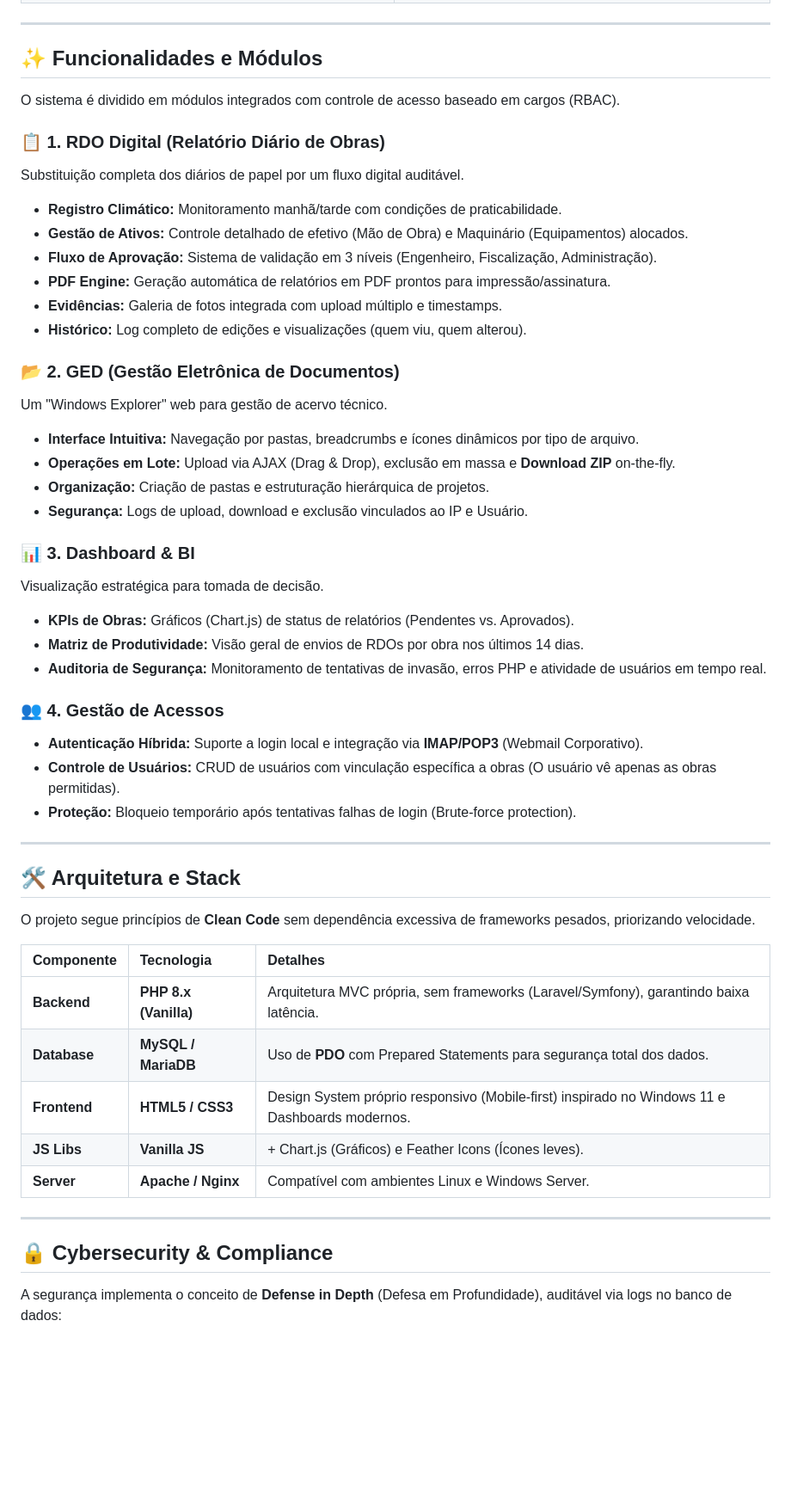
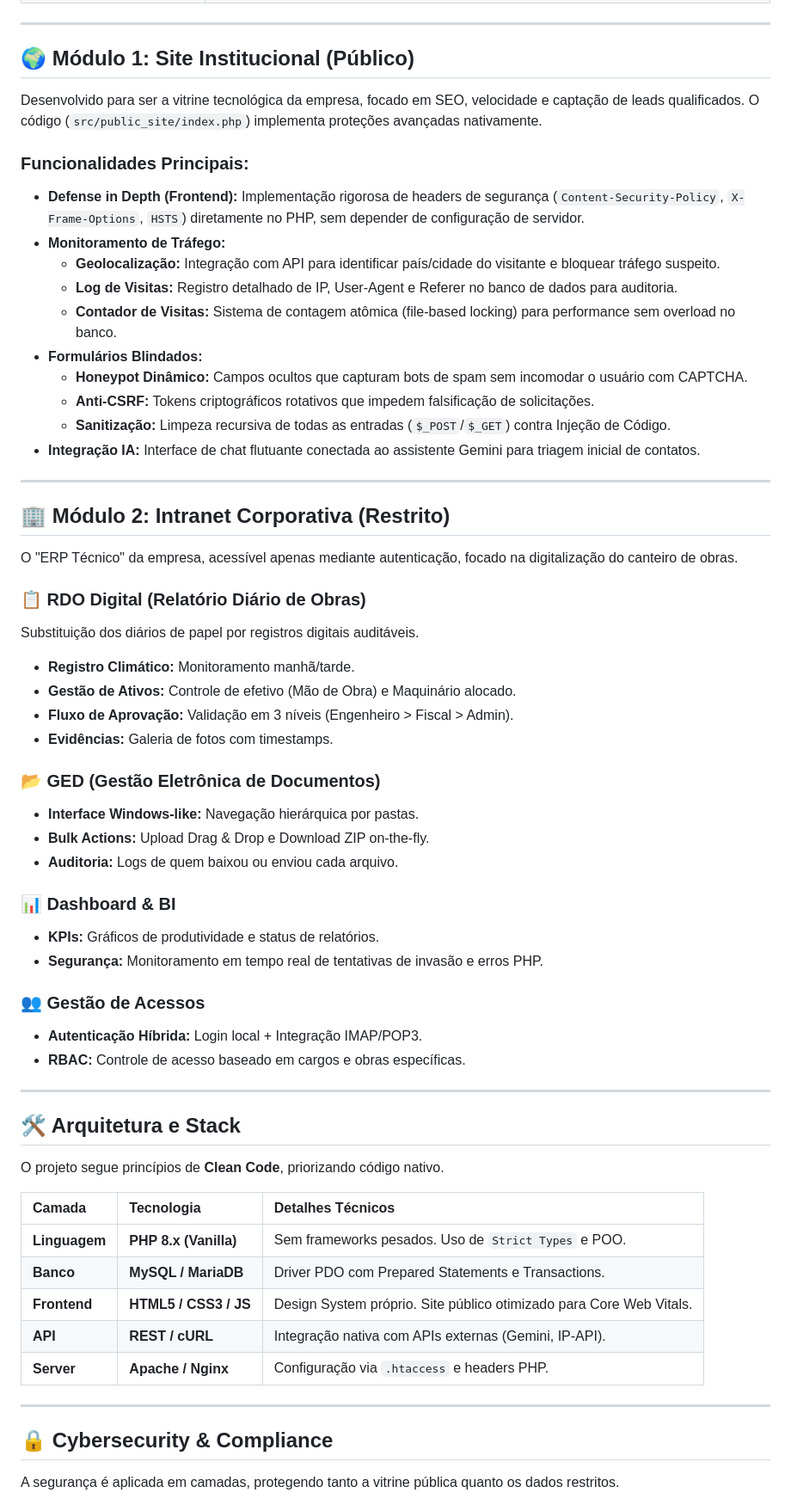
Before and after one commit to marcelocoi/coi-engenharia-platform, a Markdown page: README.md, the part around one of its changes. Shown at 86% size. Rendered like a GitHub page; blank space fills up the shorter version.

```diff
--- a/README.md
+++ b/README.md
@@ -35,54 +35,65 @@ O foco do desenvolvimento foi **Performance (Vanilla PHP)** e **Segurança (Defe
 
 ---
 
-## ✨ Funcionalidades e Módulos
+## 🌍 Módulo 1: Site Institucional (Público)
 
-O sistema é dividido em módulos integrados com controle de acesso baseado em cargos (RBAC).
+Desenvolvido para ser a vitrine tecnológica da empresa, focado em SEO, velocidade e captação de leads qualificados. O código (`src/public_site/index.php`) implementa proteções avançadas nativamente.
 
-### 📋 1. RDO Digital (Relatório Diário de Obras)
-Substituição completa dos diários de papel por um fluxo digital auditável.
-* **Registro Climático:** Monitoramento manhã/tarde com condições de praticabilidade.
-* **Gestão de Ativos:** Controle detalhado de efetivo (Mão de Obra) e Maquinário (Equipamentos) alocados.
-* **Fluxo de Aprovação:** Sistema de validação em 3 níveis (Engenheiro, Fiscalização, Administração).
-* **PDF Engine:** Geração automática de relatórios em PDF prontos para impressão/assinatura.
-* **Evidências:** Galeria de fotos integrada com upload múltiplo e timestamps.
-* **Histórico:** Log completo de edições e visualizações (quem viu, quem alterou).
+### Funcionalidades Principais:
+* **Defense in Depth (Frontend):** Implementação rigorosa de headers de segurança (`Content-Security-Policy`, `X-Frame-Options`, `HSTS`) diretamente no PHP, sem depender de configuração de servidor.
+* **Monitoramento de Tráfego:**
+    * **Geolocalização:** Integração com API para identificar país/cidade do visitante e bloquear tráfego suspeito.
+    * **Log de Visitas:** Registro detalhado de IP, User-Agent e Referer no banco de dados para auditoria.
+    * **Contador de Visitas:** Sistema de contagem atômica (file-based locking) para performance sem overload no banco.
+* **Formulários Blindados:**
+    * **Honeypot Dinâmico:** Campos ocultos que capturam bots de spam sem incomodar o usuário com CAPTCHA.
+    * **Anti-CSRF:** Tokens criptográficos rotativos que impedem falsificação de solicitações.
+    * **Sanitização:** Limpeza recursiva de todas as entradas (`$_POST`/`$_GET`) contra Injeção de Código.
+* **Integração IA:** Interface de chat flutuante conectada ao assistente Gemini para triagem inicial de contatos.
 
-### 📂 2. GED (Gestão Eletrônica de Documentos)
-Um "Windows Explorer" web para gestão de acervo técnico.
-* **Interface Intuitiva:** Navegação por pastas, breadcrumbs e ícones dinâmicos por tipo de arquivo.
-* **Operações em Lote:** Upload via AJAX (Drag & Drop), exclusão em massa e **Download ZIP** on-the-fly.
-* **Organização:** Criação de pastas e estruturação hierárquica de projetos.
-* **Segurança:** Logs de upload, download e exclusão vinculados ao IP e Usuário.
+---
 
-### 📊 3. Dashboard & BI
-Visualização estratégica para tomada de decisão.
-* **KPIs de Obras:** Gráficos (Chart.js) de status de relatórios (Pendentes vs. Aprovados).
-* **Matriz de Produtividade:** Visão geral de envios de RDOs por obra nos últimos 14 dias.
-* **Auditoria de Segurança:** Monitoramento de tentativas de invasão, erros PHP e atividade de usuários em tempo real.
+## 🏢 Módulo 2: Intranet Corporativa (Restrito)
 
-### 👥 4. Gestão de Acessos
-* **Autenticação Híbrida:** Suporte a login local e integração via **IMAP/POP3** (Webmail Corporativo).
-* **Controle de Usuários:** CRUD de usuários com vinculação específica a obras (O usuário vê apenas as obras permitidas).
-* **Proteção:** Bloqueio temporário após tentativas falhas de login (Brute-force protection).
+O "ERP Técnico" da empresa, acessível apenas mediante autenticação, focado na digitalização do canteiro de obras.
+
+### 📋 RDO Digital (Relatório Diário de Obras)
+Substituição dos diários de papel por registros digitais auditáveis.
+* **Registro Climático:** Monitoramento manhã/tarde.
+* **Gestão de Ativos:** Controle de efetivo (Mão de Obra) e Maquinário alocado.
+* **Fluxo de Aprovação:** Validação em 3 níveis (Engenheiro > Fiscal > Admin).
+* **Evidências:** Galeria de fotos com timestamps.
+
+### 📂 GED (Gestão Eletrônica de Documentos)
+* **Interface Windows-like:** Navegação hierárquica por pastas.
+* **Bulk Actions:** Upload Drag & Drop e Download ZIP on-the-fly.
+* **Auditoria:** Logs de quem baixou ou enviou cada arquivo.
+
+### 📊 Dashboard & BI
+* **KPIs:** Gráficos de produtividade e status de relatórios.
+* **Segurança:** Monitoramento em tempo real de tentativas de invasão e erros PHP.
+
+### 👥 Gestão de Acessos
+* **Autenticação Híbrida:** Login local + Integração IMAP/POP3.
+* **RBAC:** Controle de acesso baseado em cargos e obras específicas.
 
 ---
 
 ## 🛠️ Arquitetura e Stack
 
-O projeto segue princípios de **Clean Code** sem dependência excessiva de frameworks pesados, priorizando velocidade.
+O projeto segue princípios de **Clean Code**, priorizando código nativo.
 
-| Componente | Tecnologia | Detalhes |
+| Camada | Tecnologia | Detalhes Técnicos |
 | :--- | :--- | :--- |
-| **Backend** | **PHP 8.x (Vanilla)** | Arquitetura MVC própria, sem frameworks (Laravel/Symfony), garantindo baixa latência. |
-| **Database** | **MySQL / MariaDB** | Uso de **PDO** com Prepared Statements para segurança total dos dados. |
-| **Frontend** | **HTML5 / CSS3** | Design System próprio responsivo (Mobile-first) inspirado no Windows 11 e Dashboards modernos. |
-| **JS Libs** | **Vanilla JS** | + Chart.js (Gráficos) e Feather Icons (Ícones leves). |
-| **Server** | **Apache / Nginx** | Compatível com ambientes Linux e Windows Server. |
+| **Linguagem** | **PHP 8.x (Vanilla)** | Sem frameworks pesados. Uso de `Strict Types` e POO. |
+| **Banco** | **MySQL / MariaDB** | Driver PDO com Prepared Statements e Transactions. |
+| **Frontend** | **HTML5 / CSS3 / JS** | Design System próprio. Site público otimizado para Core Web Vitals. |
+| **API** | **REST / cURL** | Integração nativa com APIs externas (Gemini, IP-API). |
+| **Server** | **Apache / Nginx** | Configuração via `.htaccess` e headers PHP. |
 
 ---
 
 ## 🔒 Cybersecurity & Compliance
 
-A segurança implementa o conceito de **Defense in Depth** (Defesa em Profundidade), auditável via logs no banco de dados:
+A segurança é aplicada em camadas, protegendo tanto a vitrine pública quanto os dados restritos.
 
```
Also changed, not shown: other parts of README.md (+30 -29 lines).
